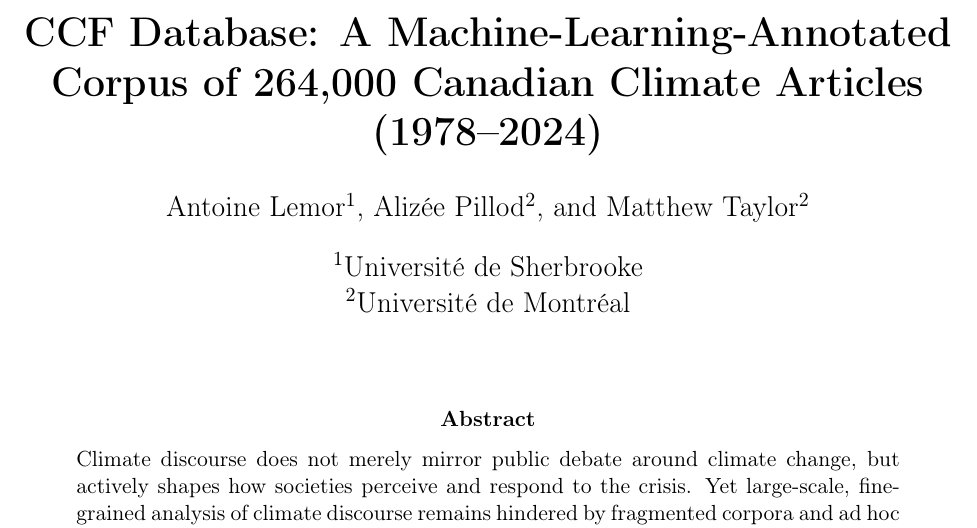
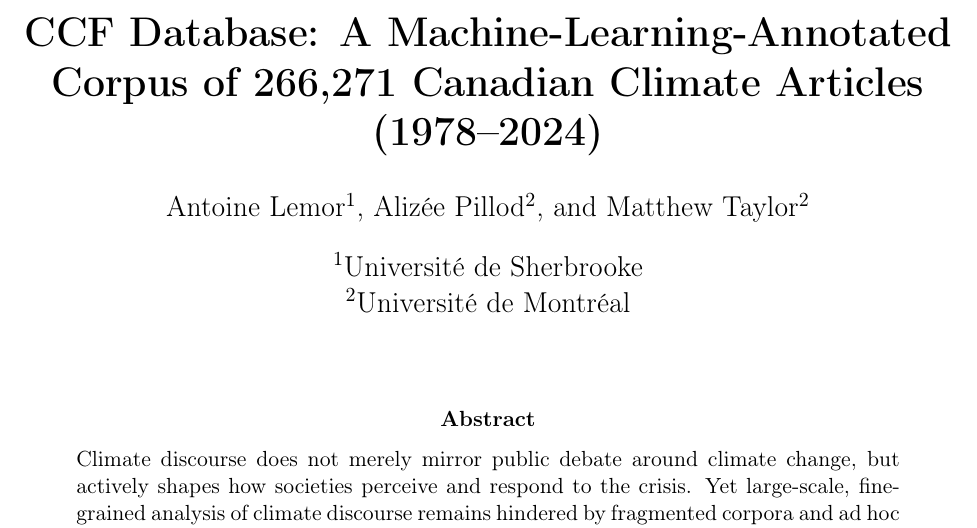
Before and after one commit to antoinelemor/CCF-canadian-climate-framing, a LaTeX paper (paper/CCF_Methodology/Latex/CCF_Methodology.tex): part of page 1 of 68, cut so that both start at the same text. Compiled offline with pdfLaTeX.

Commit message:
Updates from Overleaf

```diff
--- a/paper/CCF_Methodology/Latex/CCF_Methodology.tex
+++ b/paper/CCF_Methodology/Latex/CCF_Methodology.tex
@@ -53,7 +53,7 @@
 
 \renewcommand\_{\texttt{\detokenize{_}\allowbreak}}
 
-\title{\textbf{CCF Database: A Machine-Learning-Annotated Corpus of 264,000 Canadian Climate Articles (1978–2024)}}
+\title{\textbf{CCF Database: A Machine-Learning-Annotated Corpus of 266,271 Canadian Climate Articles (1978–2024)}}
 
 \author[1]{Antoine Lemor}
 \author[2]{Alizée Pillod}
```
